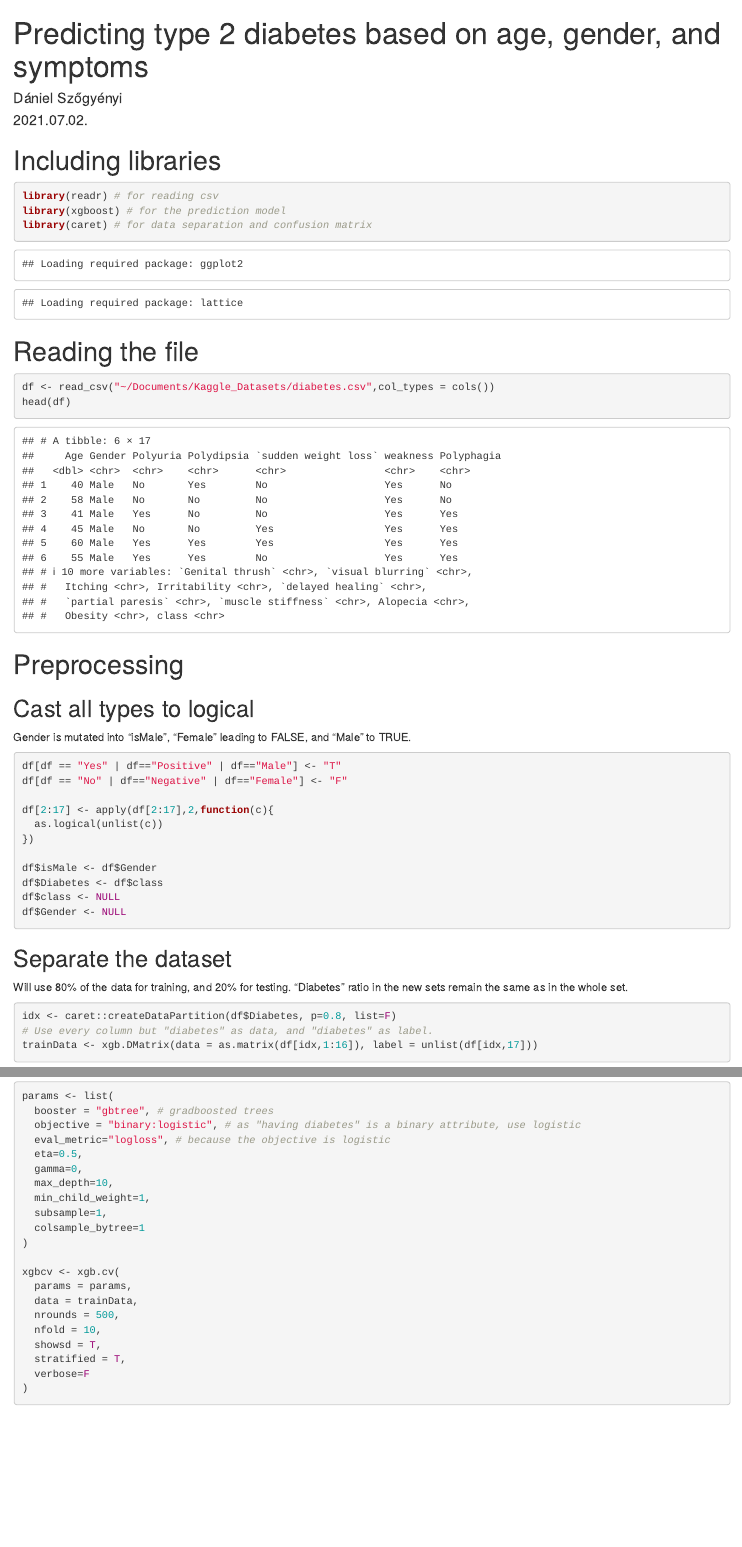
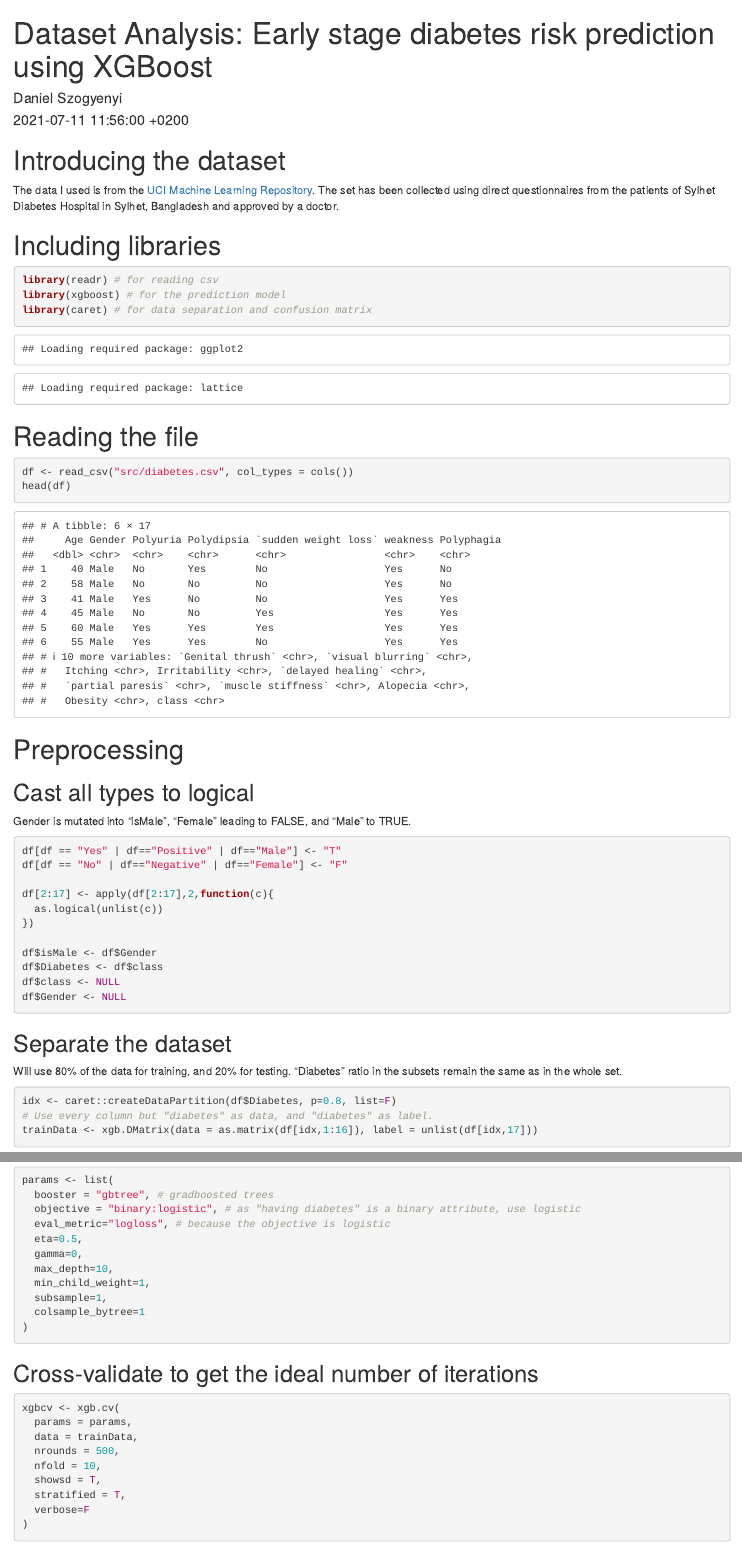
Before and after one commit to szogyenyid/szogyenyid.github.io, an R Markdown document (_Rmd/2021-07-11-Test-Diabetes.Rmd): the page in a window 1100 px wide, from its top, and a second part further down, joined at a grey line. Rendered offline with R 4.5, knitr and Pandoc, with nearby package versions; code that draws random numbers runs with fixed seeds of ours; some code elsewhere in the file could not run offline.

Commit message:
Add jekyll front matter

````diff
--- a/_Rmd/2021-07-11-Test-Diabetes.Rmd
+++ b/_Rmd/2021-07-11-Test-Diabetes.Rmd
@@ -1,3 +1 @@
 ---
-title: "Predicting type 2 diabetes based on age, gender, and symptoms"
-author: "Dániel Szőgyényi"
@@ -6,4 +3,19 @@ output: html_notebook
+title: "Dataset Analysis: Early stage diabetes risk prediction using XGBoost"
+date: 2021-07-11 11:56:00 +0200
+category: Data Science # Learning | Data Science | Security | Meta | Stories
+tags:
+    - r
+    - xgboost
+    - classification
+    - medical
+description: Predicting early stage diabetes using XGBoost (logistic gbtrees). The used dataset is from UCI Machine Learning Repository.
+# last_modified_at: 2021-07-07 09:40:00 +0200
+author: Daniel Szogyenyi
 ---
+
+# Introducing the dataset
+
+The data I used is from the [UCI Machine Learning Repository](https://archive.ics.uci.edu/ml/datasets/Early+stage+diabetes+risk+prediction+dataset.#). The set has been collected using direct questionnaires from the patients of Sylhet Diabetes Hospital in Sylhet, Bangladesh and approved by a doctor.
 
 # Including libraries
 
@@ -16,7 +28,7 @@ library(caret) # for data separation and confusion matrix
 # Reading the file
 
 ```{r}
-df <- read_csv("~/Documents/Kaggle_Datasets/diabetes.csv",col_types = cols())
+df <- read_csv("src/diabetes.csv", col_types = cols())
 head(df)
 ```
 
@@ -42,7 +54,7 @@ df$Gender <- NULL
 
 ## Separate the dataset
 
-Will use 80% of the data for training, and 20% for testing. "Diabetes" ratio in the new sets remain the same as in the whole set.
+Will use 80% of the data for training, and 20% for testing. "Diabetes" ratio in the subsets remain the same as in the whole set.
 
 ```{r}
 idx <- caret::createDataPartition(df$Diabetes, p=0.8, list=F)
@@ -67,7 +79,11 @@ params <- list(
   subsample=1,
   colsample_bytree=1
 )
+```
 
+## Cross-validate to get the ideal number of iterations
+
+```{r}
 xgbcv <- xgb.cv(
   params = params,
   data = trainData,
````
Also changed, not shown: _Rmd/2021-07-11-Test-Diabetes.Rmd (15 more changed lines).
